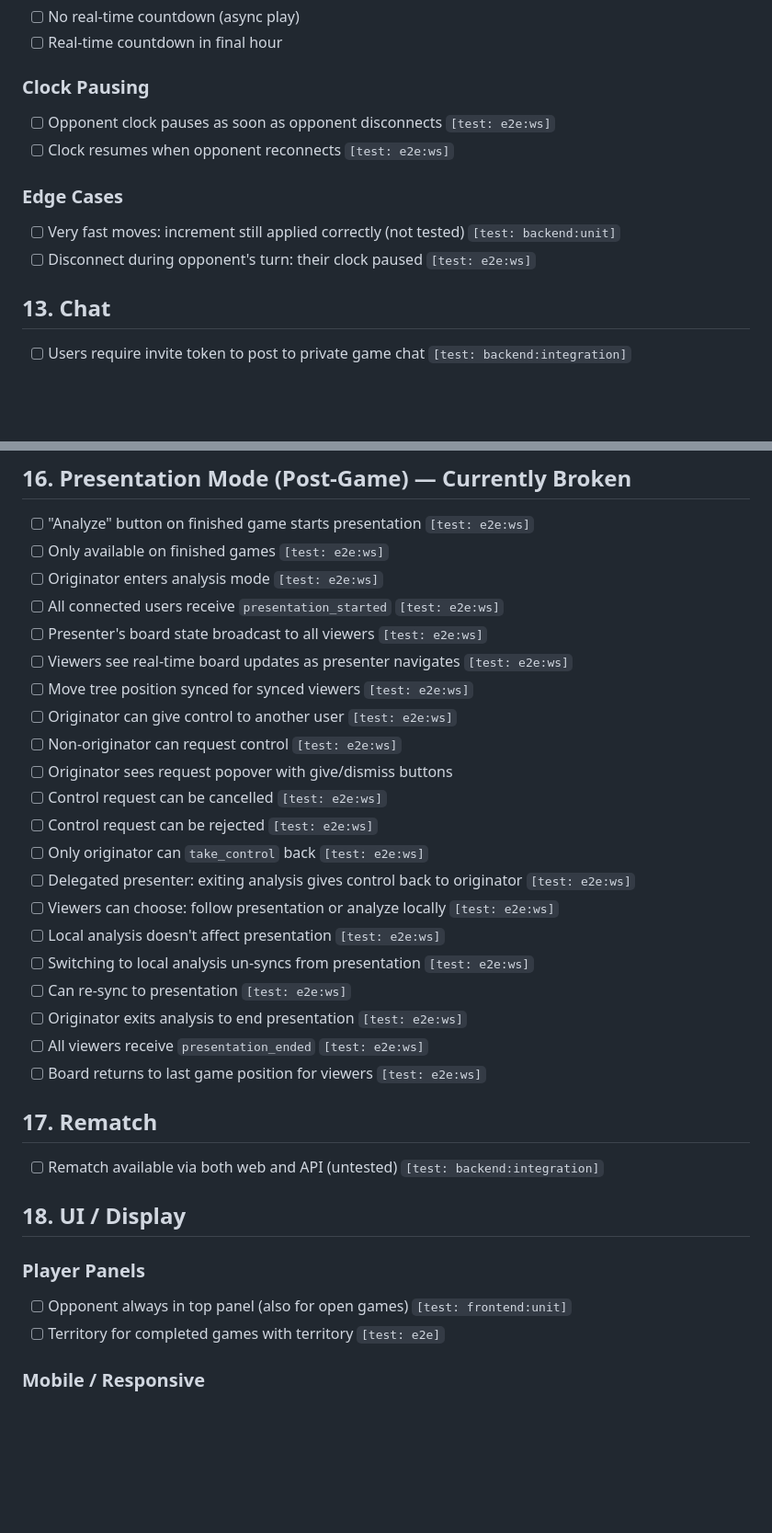
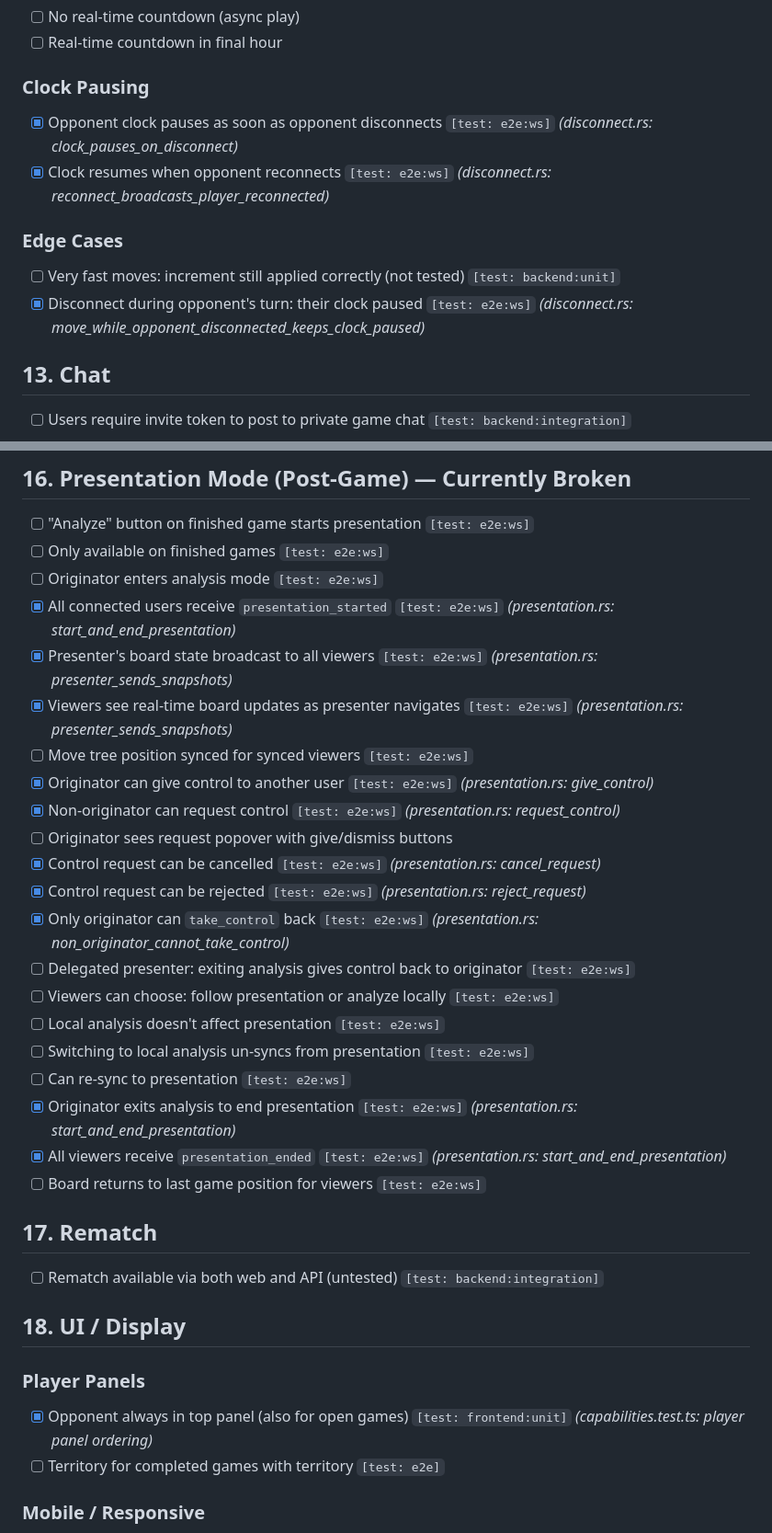
Before and after one commit to sqwxl/seki, a Markdown page: ISSUES.md, 2 parts joined by grey strips. Shown at 92% size. Drawn GitHub-style; blank space fills up the shorter version.

Commit message:
doc: update ISSUES.md

```diff
--- a/ISSUES.md
+++ b/ISSUES.md
@@ -123,12 +123,12 @@
 - [ ] Real-time countdown in final hour
 
 ### Clock Pausing
-- [ ] Opponent clock pauses as soon as opponent disconnects `[test: e2e:ws]`
-- [ ] Clock resumes when opponent reconnects `[test: e2e:ws]`
+- [x] Opponent clock pauses as soon as opponent disconnects `[test: e2e:ws]` *(disconnect.rs: clock_pauses_on_disconnect)*
+- [x] Clock resumes when opponent reconnects `[test: e2e:ws]` *(disconnect.rs: reconnect_broadcasts_player_reconnected)*
 
 ### Edge Cases
 - [ ] Very fast moves: increment still applied correctly (not tested) `[test: backend:unit]`
-- [ ] Disconnect during opponent's turn: their clock paused `[test: e2e:ws]`
+- [x] Disconnect during opponent's turn: their clock paused `[test: e2e:ws]` *(disconnect.rs: move_while_opponent_disconnected_keeps_clock_paused)*
 
 ## 13. Chat
 
@@ -176,23 +176,23 @@
 - [ ] "Analyze" button on finished game starts presentation `[test: e2e:ws]`
 - [ ] Only available on finished games `[test: e2e:ws]`
 - [ ] Originator enters analysis mode `[test: e2e:ws]`
-- [ ] All connected users receive `presentation_started` `[test: e2e:ws]`
-- [ ] Presenter's board state broadcast to all viewers `[test: e2e:ws]`
-- [ ] Viewers see real-time board updates as presenter navigates `[test: e2e:ws]`
+- [x] All connected users receive `presentation_started` `[test: e2e:ws]` *(presentation.rs: start_and_end_presentation)*
+- [x] Presenter's board state broadcast to all viewers `[test: e2e:ws]` *(presentation.rs: presenter_sends_snapshots)*
+- [x] Viewers see real-time board updates as presenter navigates `[test: e2e:ws]` *(presentation.rs: presenter_sends_snapshots)*
 - [ ] Move tree position synced for synced viewers `[test: e2e:ws]`
-- [ ] Originator can give control to another user `[test: e2e:ws]`
-- [ ] Non-originator can request control `[test: e2e:ws]`
+- [x] Originator can give control to another user `[test: e2e:ws]` *(presentation.rs: give_control)*
+- [x] Non-originator can request control `[test: e2e:ws]` *(presentation.rs: request_control)*
 - [ ] Originator sees request popover with give/dismiss buttons
-- [ ] Control request can be cancelled `[test: e2e:ws]`
-- [ ] Control request can be rejected `[test: e2e:ws]`
-- [ ] Only originator can `take_control` back `[test: e2e:ws]`
+- [x] Control request can be cancelled `[test: e2e:ws]` *(presentation.rs: cancel_request)*
+- [x] Control request can be rejected `[test: e2e:ws]` *(presentation.rs: reject_request)*
+- [x] Only originator can `take_control` back `[test: e2e:ws]` *(presentation.rs: non_originator_cannot_take_control)*
 - [ ] Delegated presenter: exiting analysis gives control back to originator `[test: e2e:ws]`
 - [ ] Viewers can choose: follow presentation or analyze locally `[test: e2e:ws]`
 - [ ] Local analysis doesn't affect presentation `[test: e2e:ws]`
 - [ ] Switching to local analysis un-syncs from presentation `[test: e2e:ws]`
 - [ ] Can re-sync to presentation `[test: e2e:ws]`
-- [ ] Originator exits analysis to end presentation `[test: e2e:ws]`
-- [ ] All viewers receive `presentation_ended` `[test: e2e:ws]`
+- [x] Originator exits analysis to end presentation `[test: e2e:ws]` *(presentation.rs: start_and_end_presentation)*
+- [x] All viewers receive `presentation_ended` `[test: e2e:ws]` *(presentation.rs: start_and_end_presentation)*
 - [ ] Board returns to last game position for viewers `[test: e2e:ws]`
 
 ## 17. Rematch
@@ -202,7 +202,7 @@
 ## 18. UI / Display
 
 ### Player Panels
-- [ ] Opponent always in top panel (also for open games) `[test: frontend:unit]`
+- [x] Opponent always in top panel (also for open games) `[test: frontend:unit]` *(capabilities.test.ts: player panel ordering)*
 - [ ] Territory for completed games with territory `[test: e2e]`
 
 ### Mobile / Responsive
```
Also changed, not shown: other parts of ISSUES.md (+3 -3 lines).
